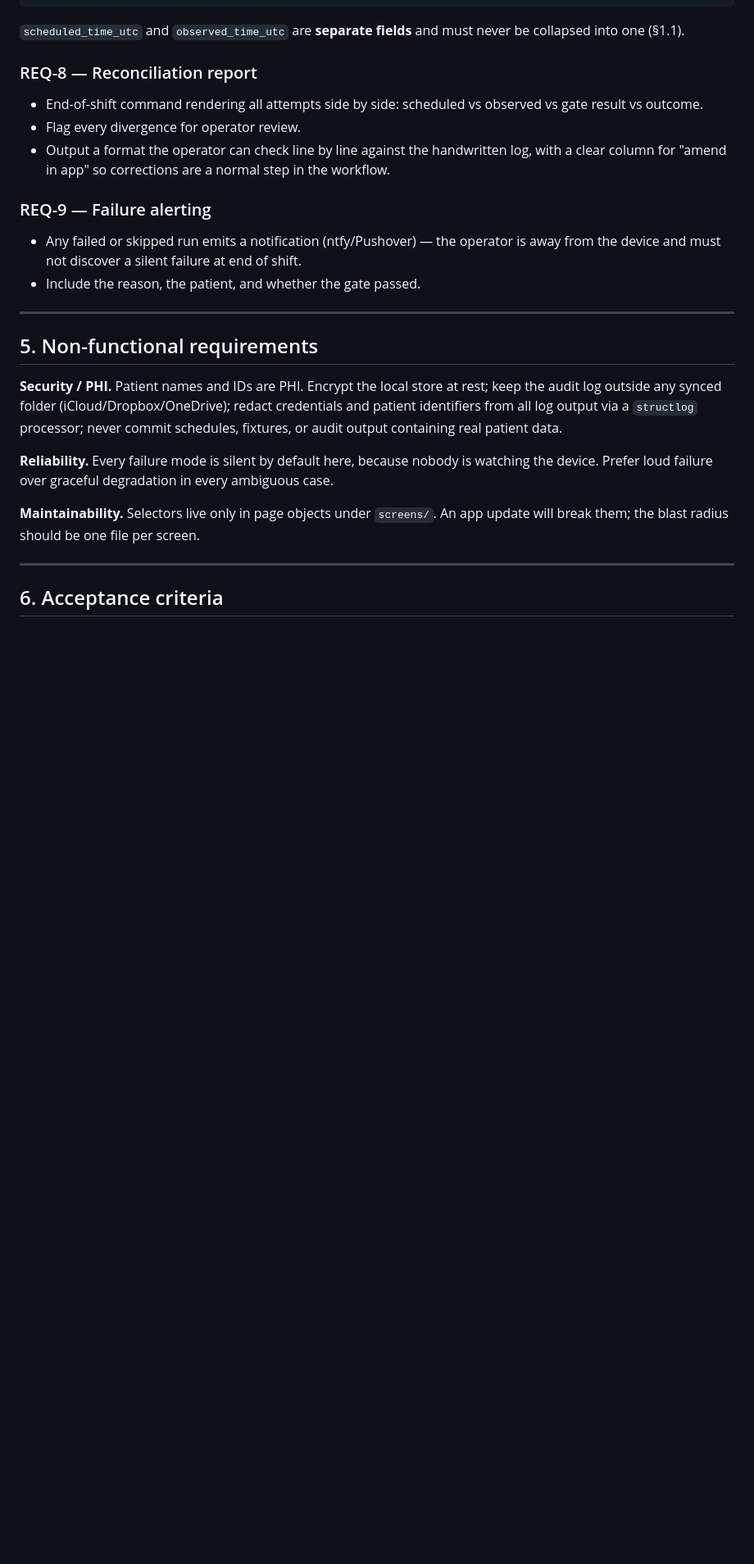
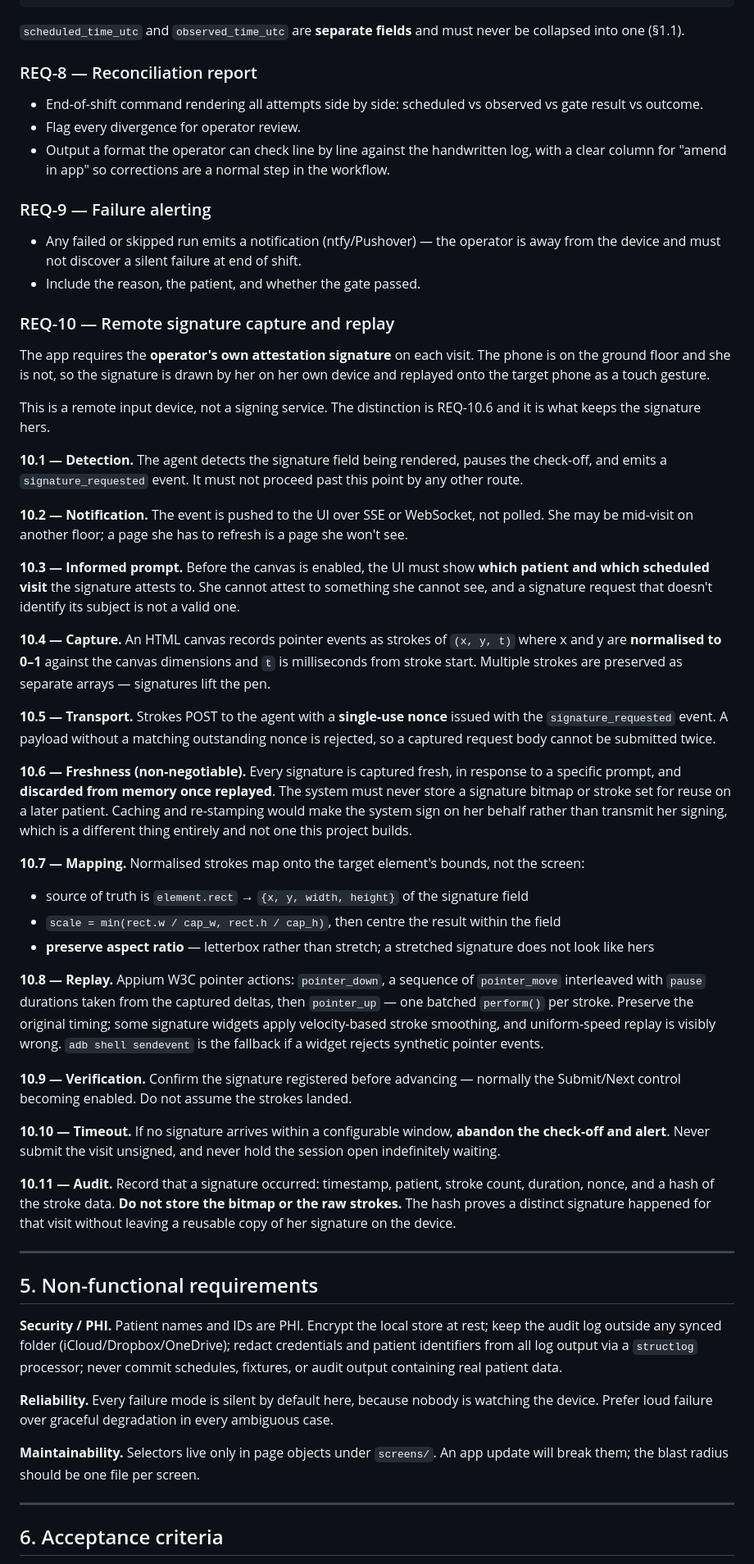
Before and after one commit to sequeirajonathan/Automated-Patient-Time-Log, a Markdown page: docs/REQUIREMENTS.md, the part around one of its changes. Shown at 82% size. GitHub-like rendering; blank space fills up the shorter version.

Commit message:
Add REQ-10: remote signature capture and replay
The app requires the operator's own attestation signature per visit, and
the phone is on a floor she isn't. She draws on a canvas on her own
device; the strokes replay onto the target phone as a touch gesture via
Appium W3C pointer actions.

Framed deliberately as a remote input device rather than a signing
service. REQ-10.6 makes that concrete: signatures are captured fresh per
prompt and discarded after replay, never cached and re-stamped on a
later patient. That is the difference between transmitting her signing
and signing on her behalf.

Supporting requirements:
- informed prompt naming the patient and visit, since she cannot attest
  to something she cannot see
- normalised 0-1 capture with per-stroke timing, mapped onto the target
  element's rect with aspect preserved rather than stretched
- original timing preserved on replay; widgets applying velocity-based
  smoothing render uniform-speed input visibly wrong
- single-use nonce so a captured payload cannot be resubmitted
- verification that the strokes registered before advancing
- timeout abandons the check-off and alerts rather than submitting
  unsigned or holding the session open
- audit stores a hash and metadata, never the bitmap, so a distinct
  signature is provable without leaving a reusable copy on the device

Co-Authored-By: Claude Opus 5 <noreply@anthropic.com>
Claude-Session: https://claude.ai/code/session_01WeDLgQdTopEuEwHjYRPBH3

```diff
--- a/docs/REQUIREMENTS.md
+++ b/docs/REQUIREMENTS.md
@@ -162,6 +162,67 @@ collapsed into one (§1.1).
   from the device and must not discover a silent failure at end of shift.
 - Include the reason, the patient, and whether the gate passed.
 
+### REQ-10 — Remote signature capture and replay
+
+The app requires the **operator's own attestation signature** on each visit. The phone is
+on the ground floor and she is not, so the signature is drawn by her on her own device and
+replayed onto the target phone as a touch gesture.
+
+This is a remote input device, not a signing service. The distinction is REQ-10.6 and it
+is what keeps the signature hers.
+
+**10.1 — Detection.** The agent detects the signature field being rendered, pauses the
+check-off, and emits a `signature_requested` event. It must not proceed past this point
+by any other route.
+
+**10.2 — Notification.** The event is pushed to the UI over SSE or WebSocket, not polled.
+She may be mid-visit on another floor; a page she has to refresh is a page she won't see.
+
+**10.3 — Informed prompt.** Before the canvas is enabled, the UI must show **which patient
+and which scheduled visit** the signature attests to. She cannot attest to something she
+cannot see, and a signature request that doesn't identify its subject is not a valid one.
+
+**10.4 — Capture.** An HTML canvas records pointer events as strokes of
+`(x, y, t)` where x and y are **normalised to 0–1** against the canvas dimensions and `t`
+is milliseconds from stroke start. Multiple strokes are preserved as separate arrays —
+signatures lift the pen.
+
+**10.5 — Transport.** Strokes POST to the agent with a **single-use nonce** issued with
+the `signature_requested` event. A payload without a matching outstanding nonce is
+rejected, so a captured request body cannot be submitted twice.
+
+**10.6 — Freshness (non-negotiable).** Every signature is captured fresh, in response to a
+specific prompt, and **discarded from memory once replayed**. The system must never store
+a signature bitmap or stroke set for reuse on a later patient. Caching and re-stamping
+would make the system sign on her behalf rather than transmit her signing, which is a
+different thing entirely and not one this project builds.
+
+**10.7 — Mapping.** Normalised strokes map onto the target element's bounds, not the
+screen:
+- source of truth is `element.rect` → `{x, y, width, height}` of the signature field
+- `scale = min(rect.w / cap_w, rect.h / cap_h)`, then centre the result within the field
+- **preserve aspect ratio** — letterbox rather than stretch; a stretched signature does
+  not look like hers
+
+**10.8 — Replay.** Appium W3C pointer actions: `pointer_down`, a sequence of
+`pointer_move` interleaved with `pause` durations taken from the captured deltas, then
+`pointer_up` — one batched `perform()` per stroke. Preserve the original timing; some
+signature widgets apply velocity-based stroke smoothing, and uniform-speed replay is
+visibly wrong. `adb shell sendevent` is the fallback if a widget rejects synthetic
+pointer events.
+
+**10.9 — Verification.** Confirm the signature registered before advancing — normally the
+Submit/Next control becoming enabled. Do not assume the strokes landed.
+
+**10.10 — Timeout.** If no signature arrives within a configurable window, **abandon the
+check-off and alert**. Never submit the visit unsigned, and never hold the session open
+indefinitely waiting.
+
+**10.11 — Audit.** Record that a signature occurred: timestamp, patient, stroke count,
+duration, nonce, and a hash of the stroke data. **Do not store the bitmap or the raw
+strokes.** The hash proves a distinct signature happened for that visit without leaving a
+reusable copy of her signature on the device.
+
 ---
 
 ## 5. Non-functional requirements
```
Also changed, not shown: other parts of docs/REQUIREMENTS.md (+6 -0 lines).
